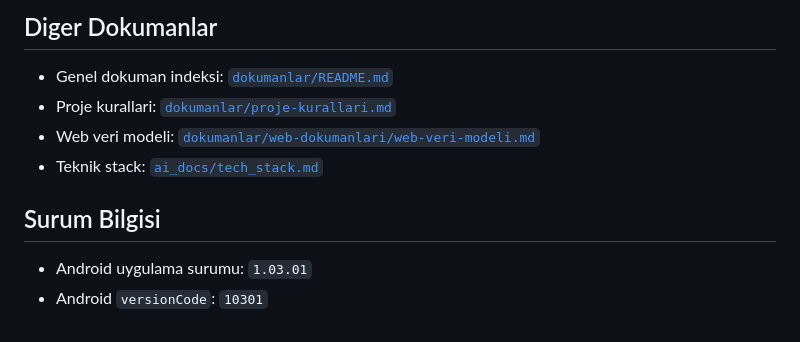
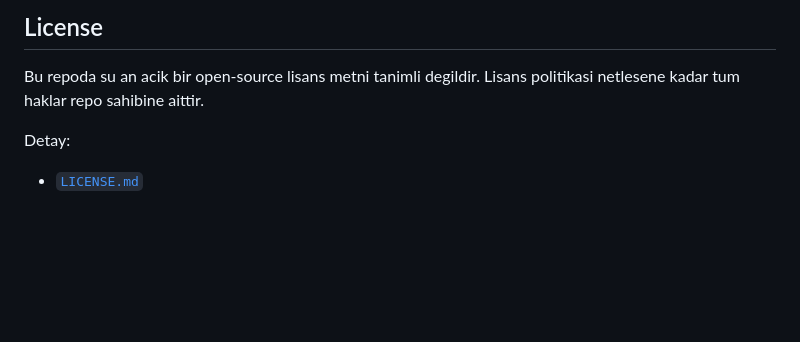
Before and after one commit to kufudemir/barkod-program-, a Markdown page: README.md, the part around one of its changes. Rendered like a GitHub page; blank space fills up the shorter version.

```diff
--- a/README.md
+++ b/README.md
@@ -90,10 +128,7 @@ Detayli yol haritasi:
 
-## Diger Dokumanlar
-- Genel dokuman indeksi: [`dokumanlar/README.md`](dokumanlar/README.md)
-- Proje kurallari: [`dokumanlar/proje-kurallari.md`](dokumanlar/proje-kurallari.md)
-- Web veri modeli: [`dokumanlar/web-dokumanlari/web-veri-modeli.md`](dokumanlar/web-dokumanlari/web-veri-modeli.md)
-- Teknik stack: [`ai_docs/tech_stack.md`](ai_docs/tech_stack.md)
+## License
+Bu repoda su an acik bir open-source lisans metni tanimli degildir.
+Lisans politikasi netlesene kadar tum haklar repo sahibine aittir.
 
-## Surum Bilgisi
-- Android uygulama surumu: `1.03.01`
-- Android `versionCode`: `10301`
+Detay:
+- [`LICENSE.md`](LICENSE.md)
```
Also changed, not shown: other parts of README.md (+105 -67 lines), CONTRIBUTING.md (added, +39 -0 lines), LICENSE.md (added, +6 -0 lines).
